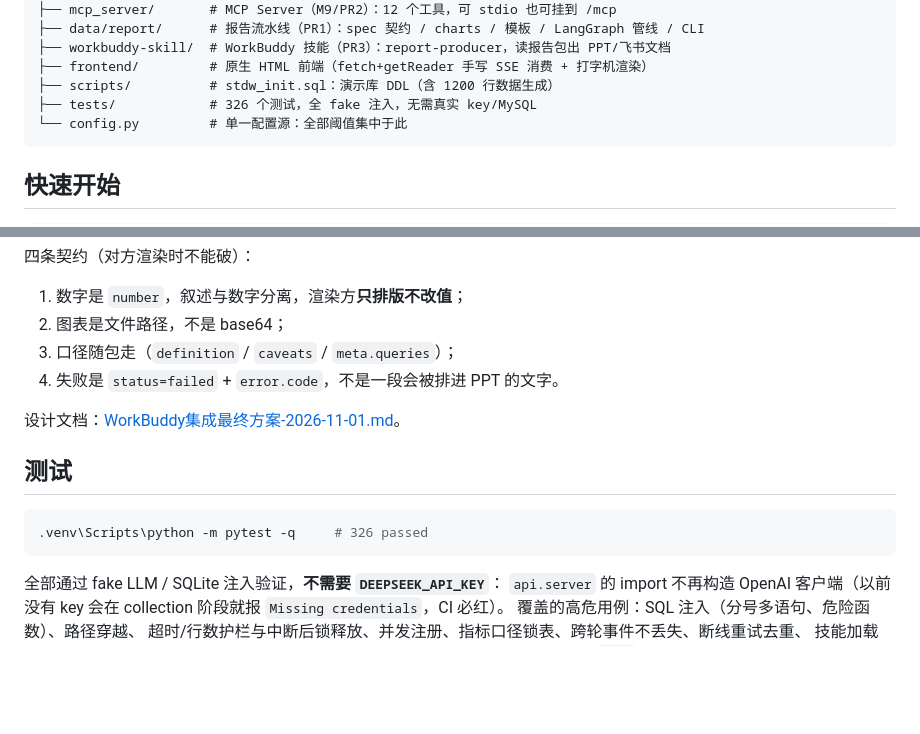
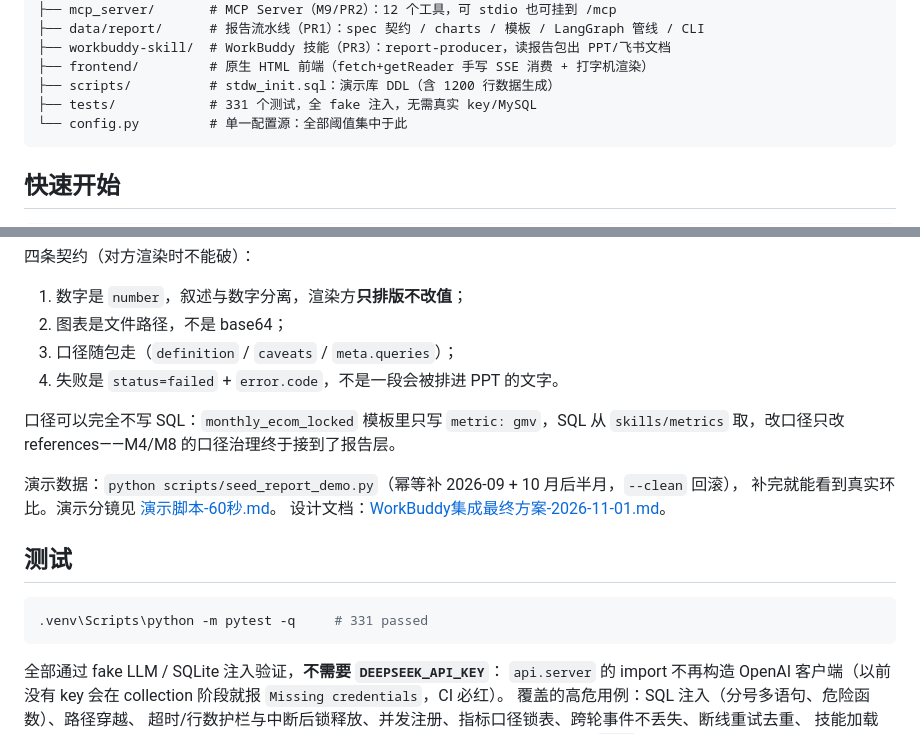
Before and after one commit to yanamiq1q/analysis-agent, a Markdown page: README.md, 2 parts joined by grey strips. GitHub-like rendering; blank space fills up the shorter version.

Commit message:
docs: 60 秒演示分镜
- 分镜表（6 段）、口播稿、录制参数
- 现场降级方案与四个容易翻车的点
- README 补充口径模板、演示数据脚本与分镜链接

````diff
--- a/README.md
+++ b/README.md
@@ -84,7 +84,7 @@ data-agent/
 ├── workbuddy-skill/  # WorkBuddy 技能（PR3）：report-producer，读报告包出 PPT/飞书文档
 ├── frontend/         # 原生 HTML 前端（fetch+getReader 手写 SSE 消费 + 打字机渲染）
 ├── scripts/          # stdw_init.sql：演示库 DDL（含 1200 行数据生成）
-├── tests/            # 326 个测试，全 fake 注入，无需真实 key/MySQL
+├── tests/            # 331 个测试，全 fake 注入，无需真实 key/MySQL
 └── config.py         # 单一配置源：全部阈值集中于此
 ```
 
@@ -286,12 +286,17 @@ python -m data.report.run --template monthly_ecom --period 2026-10
 3. 口径随包走（`definition` / `caveats` / `meta.queries`）；
 4. 失败是 `status=failed` + `error.code`，不是一段会被排进 PPT 的文字。
 
+口径可以完全不写 SQL：`monthly_ecom_locked` 模板里只写 `metric: gmv`，SQL 从
+`skills/metrics` 取，改口径只改 references——M4/M8 的口径治理终于接到了报告层。
+
+演示数据：`python scripts/seed_report_demo.py`（幂等补 2026-09 + 10 月后半月，`--clean` 回滚），
+补完就能看到真实环比。演示分镜见 [演示脚本-60秒.md](演示脚本-60秒.md)。
 设计文档：[WorkBuddy集成最终方案-2026-11-01.md](WorkBuddy集成最终方案-2026-11-01.md)。
 
 ## 测试
 
 ```powershell
-.venv\Scripts\python -m pytest -q     # 326 passed
+.venv\Scripts\python -m pytest -q     # 331 passed
 ```
 
 全部通过 fake LLM / SQLite 注入验证，**不需要 `DEEPSEEK_API_KEY`**：
````
Also changed, not shown: 演示脚本-60秒.md (added, +69 -0 lines).
